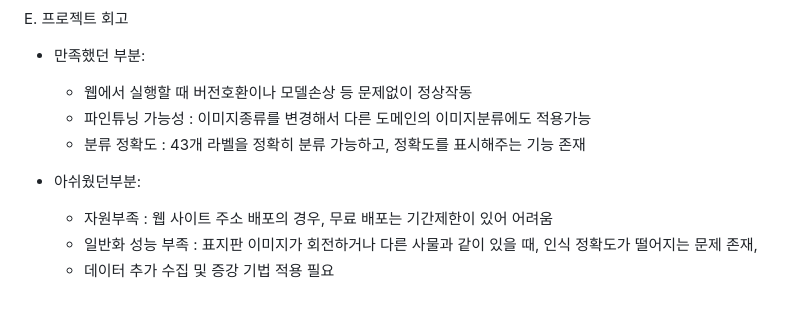
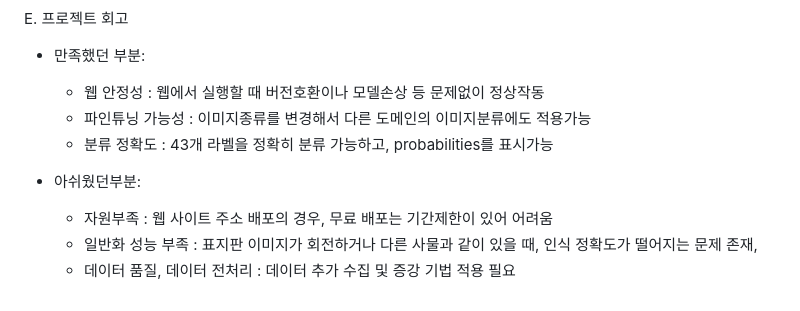
Before and after one commit to jasonandre/speed_detector, a Markdown page: README.md, the part around the change. Rendered like a GitHub page.

```diff
--- a/README.md
+++ b/README.md
@@ -95,11 +95,11 @@ D. 프로젝트 진행단계
 
 E. 프로젝트 회고
 - 만족했던 부분:
-   - 웹에서 실행할 때 버전호환이나 모델손상 등 문제없이 정상작동
+   - 웹 안정성 : 웹에서 실행할 때 버전호환이나 모델손상 등 문제없이 정상작동
    - 파인튜닝 가능성 : 이미지종류를 변경해서 다른 도메인의 이미지분류에도 적용가능
-   - 분류 정확도 : 43개 라벨을 정확히 분류 가능하고, 정확도를 표시해주는 기능 존재
+   - 분류 정확도 : 43개 라벨을 정확히 분류 가능하고, probabilities를 표시가능
 
 - 아쉬웠던부분:
    - 자원부족 : 웹 사이트 주소 배포의 경우, 무료 배포는 기간제한이 있어 어려움
    - 일반화 성능 부족 : 표지판 이미지가 회전하거나 다른 사물과 같이 있을 때, 인식 정확도가 떨어지는 문제 존재,
-   - 데이터 추가 수집 및 증강 기법 적용 필요
+   - 데이터 품질, 데이터 전처리 : 데이터 추가 수집 및 증강 기법 적용 필요
```
